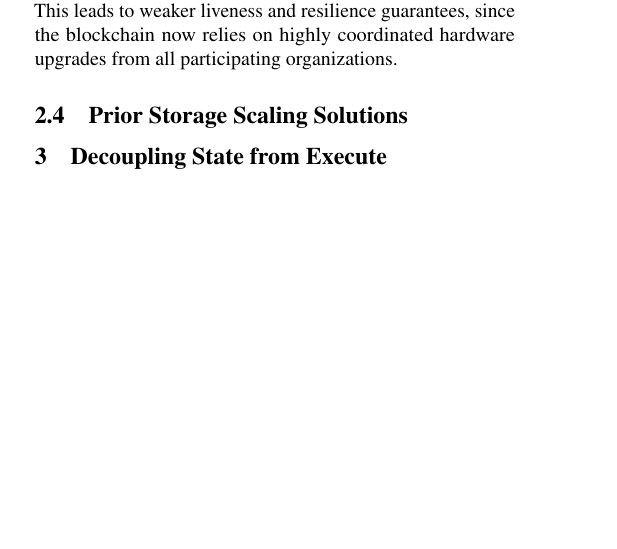
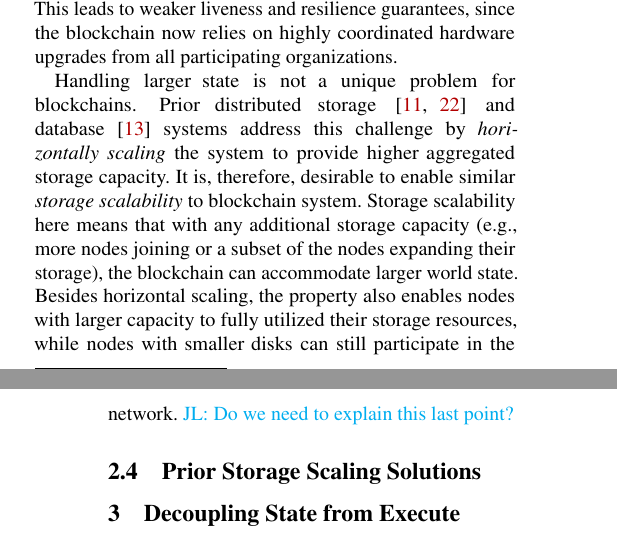
Before and after one commit to sgdxbc/bigbft-paper, a LaTeX document (paper.tex, which reads sections/background.tex): part of one column of page 3 of 18 before the commit and two parts of the columns of pages 3 and 4 of 18 after it, the two joined at a grey line, cut so that both start at the same text, the shorter picture padded with empty space. Compiled offline with pdfLaTeX; a LaTeX package or settings file that is missing is left out.

Commit message:
bg: horizontal scaling

```diff
--- a/sections/background.tex
+++ b/sections/background.tex
@@ -104,6 +104,12 @@ Handling larger world state would require \emph{every} organization in the netwo
 Any non-compliant organization may result in the halting of the entire system.
 This leads to weaker liveness and resilience guarantees, since the blockchain now relies on highly coordinated hardware upgrades from all participating organizations.
 
+Handling larger state is not a unique problem for blockchains.
+Prior distributed storage~\cite{gfs, bigtable} and database~\cite{spanner} systems address this challenge by \emph{horizontally scaling} the system to provide higher aggregated storage capacity.
+It is, therefore, desirable to enable similar \emph{storage scalability} to blockchain system.
+Storage scalability here means that with any additional storage capacity (\eg, more nodes joining or a subset of the nodes expanding their storage), the blockchain can accommodate larger world state.
+Besides horizontal scaling, the property also enables nodes with larger capacity to fully utilized their storage resources, while nodes with smaller disks can still participate in the network.
+\lijl{Do we need to explain this last point?}
 
 \subsection{Prior Storage Scaling Solutions}
 \label{sec:bg:prior}
```
